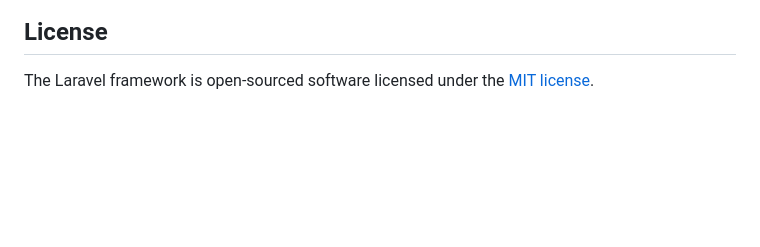
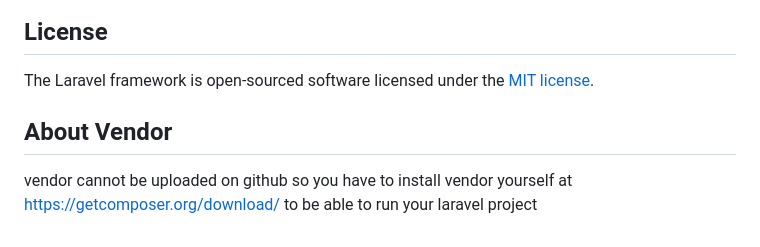
Before and after one commit to fathifathan/laravel-fathi-tasks, a Markdown page: README.md, the part around the change. Rendered like a GitHub page; blank space fills up the shorter version.

```diff
--- a/README.md
+++ b/README.md
@@ -59,3 +59,7 @@ If you discover a security vulnerability within Laravel, please send an e-mail t
 ## License
 
 The Laravel framework is open-sourced software licensed under the [MIT license](https://opensource.org/licenses/MIT).
+
+## About Vendor
+
+vendor cannot be uploaded on github so you have to install vendor yourself at https://getcomposer.org/download/ to be able to run your laravel project
```
